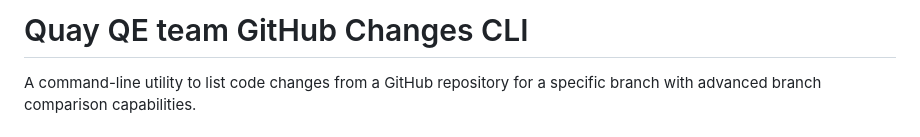
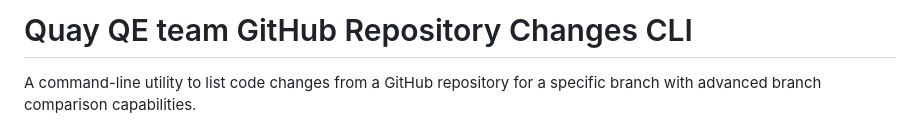
Before and after one commit to LiZhang19817/Check_Code_Diffs, a Markdown page: README.md, the part around the change. Rendered like a GitHub page.

```diff
--- a/README.md
+++ b/README.md
@@ -1,4 +1,4 @@
-# Quay QE team GitHub Changes CLI
+# Quay QE team GitHub Repository Changes CLI
 
 A command-line utility to list code changes from a GitHub repository for a specific branch with advanced branch comparison capabilities.
 
```
